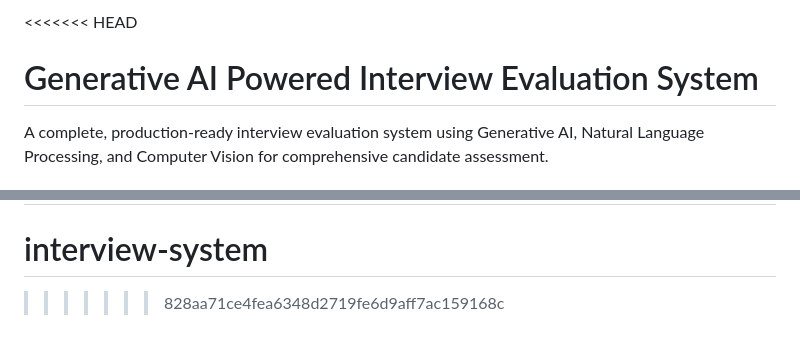
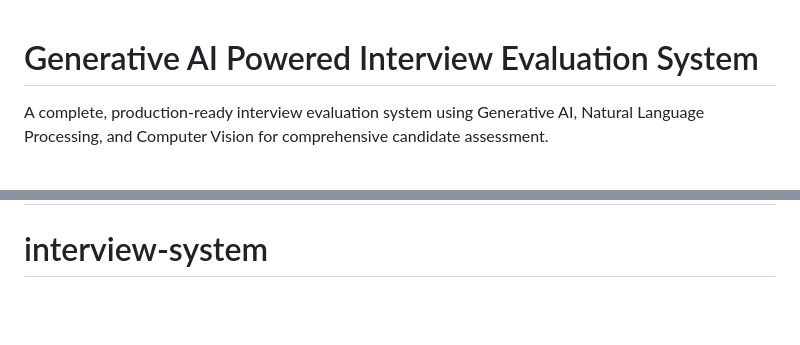
Before and after one commit to PRIYANGA-T/interview-system, a Markdown page: README.md, 2 parts joined by grey strips. Rendered like a GitHub page; blank space fills up the shorter version.

```diff
--- a/README.md
+++ b/README.md
@@ -1,4 +1,4 @@
-<<<<<<< HEAD
+
 # Generative AI Powered Interview Evaluation System
 
 A complete, production-ready interview evaluation system using Generative AI, Natural Language Processing, and Computer Vision for comprehensive candidate assessment.
@@ -409,4 +409,3 @@ Generative AI Powered Interview Evaluation System
 **Note**: This is a complete, runnable project with all modules integrated. Follow the setup instructions carefully for the best experience.
 =======
 # interview-system
->>>>>>> 828aa71ce4fea6348d2719fe6d9aff7ac159168c
```
